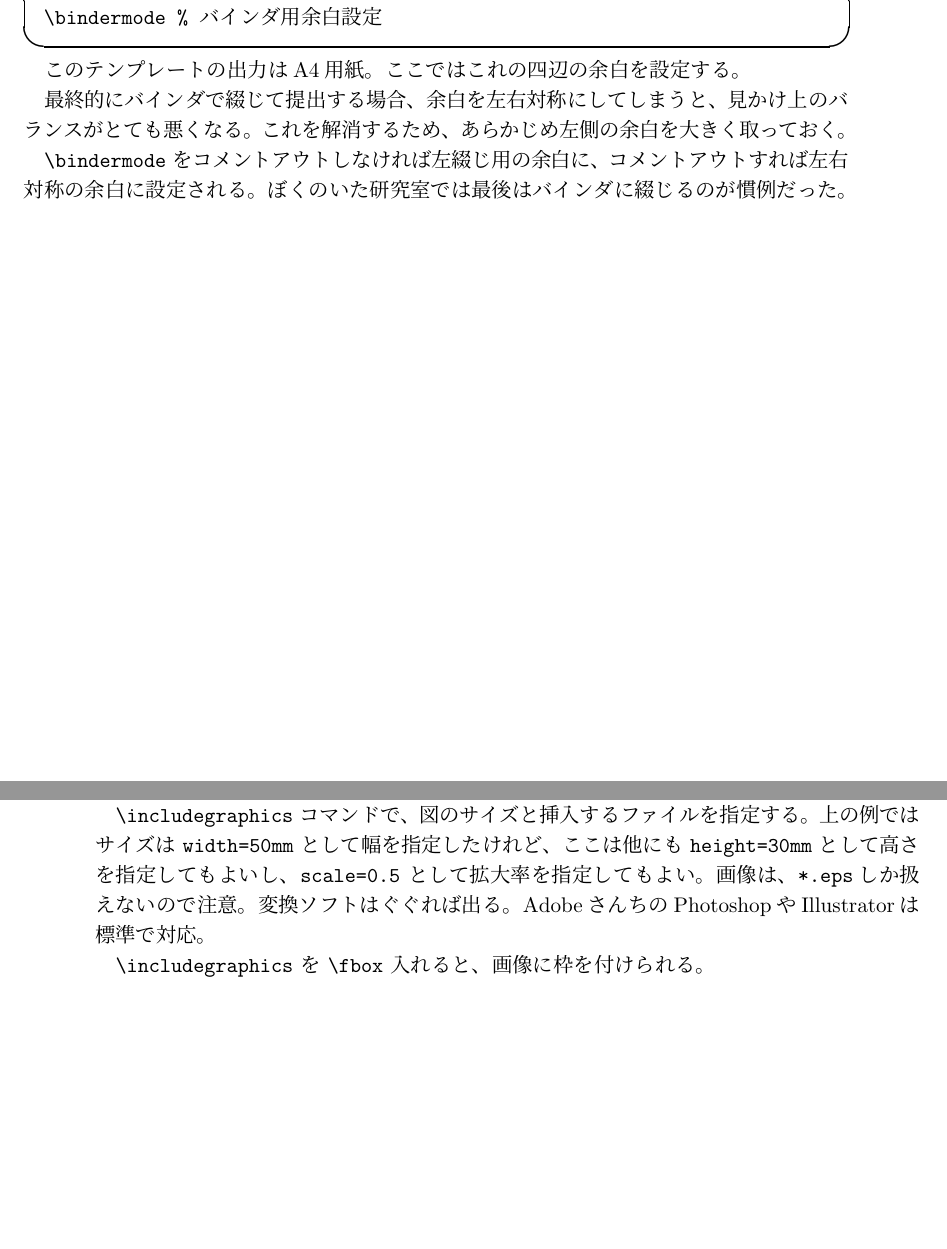
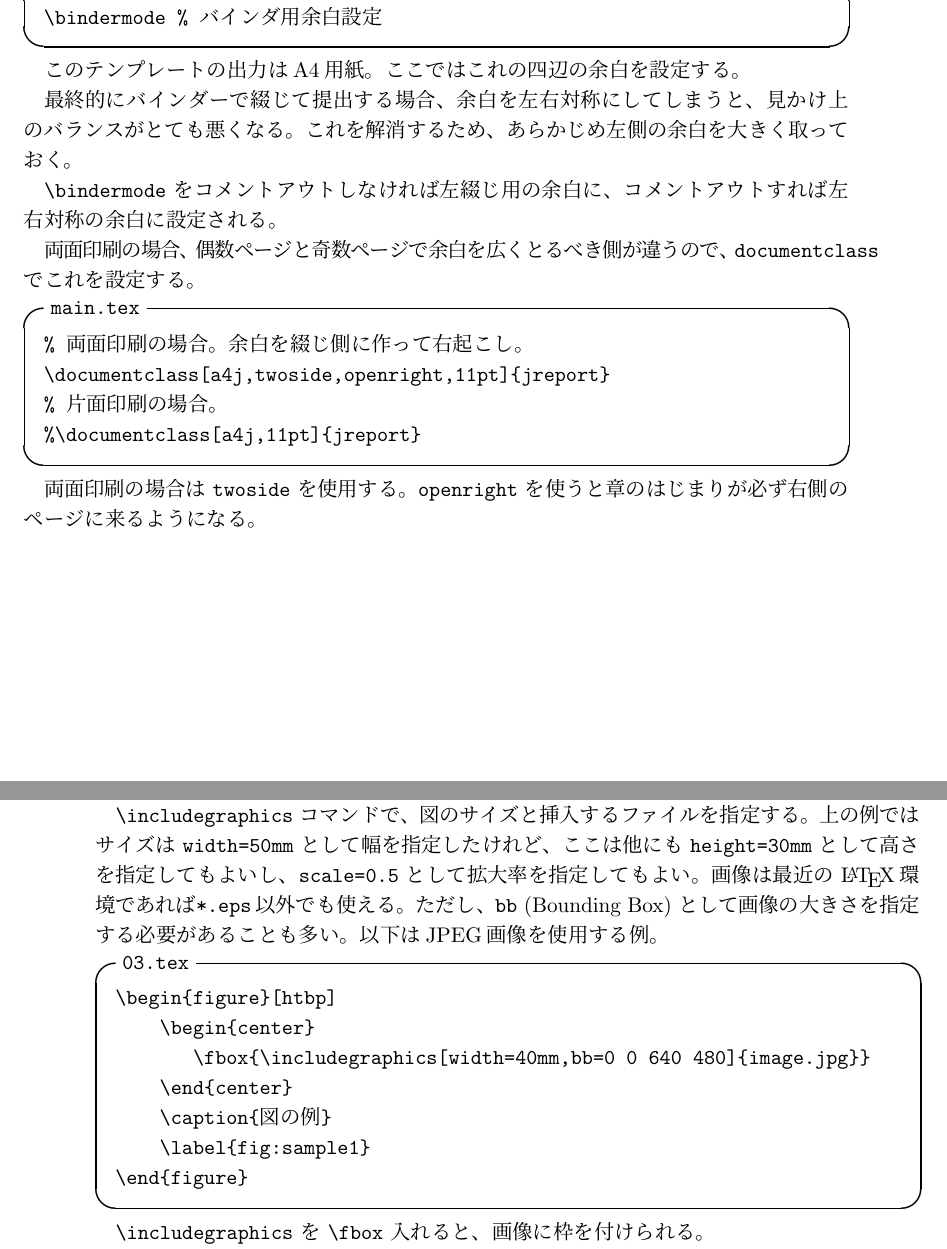
Before and after one commit to ymrl/thesis-template, a LaTeX thesis (main.tex, which reads 02.tex, 03.tex): two parts of pages 14 and 23 of 31, joined at a grey line, cut so that both start at the same text, the shorter picture padded with empty space. Compiled offline with pLaTeX and dvipdfmx.

Commit message:
Modify *.tex

```diff
--- a/02.tex
+++ b/02.tex
@@ -71,10 +71,22 @@
 
 このテンプレートの出力はA4用紙。ここではこれの四辺の余白を設定する。
 
-最終的にバインダで綴じて提出する場合、余白を左右対称にしてしまうと、見かけ上のバランスがとても悪くなる。これを解消するため、あらかじめ左側の余白を大きく取っておく。
+最終的にバインダーで綴じて提出する場合、余白を左右対称にしてしまうと、見かけ上のバランスがとても悪くなる。これを解消するため、あらかじめ左側の余白を大きく取っておく。
 
-\verb|\bindermode| をコメントアウトしなければ左綴じ用の余白に、コメントアウトすれば左右対称の余白に設定される。ぼくのいた研究室では最後はバインダに綴じるのが慣例だった。
+\verb|\bindermode| をコメントアウトしなければ左綴じ用の余白に、コメントアウトすれば左右対称の余白に設定される。
 
+両面印刷の場合、偶数ページと奇数ページで余白を広くとるべき側が違うので、\verb|documentclass| でこれを設定する。
+
+\begin{itembox}[l]{{\tt main.tex}}
+\begin{verbatim}
+% 両面印刷の場合。余白を綴じ側に作って右起こし。
+\documentclass[a4j,twoside,openright,11pt]{jreport}
+% 片面印刷の場合。
+%\documentclass[a4j,11pt]{jreport}
+\end{verbatim}
+\end{itembox}
+
+両面印刷の場合は \verb|twoside| を使用する。\verb|openright| を使うと章のはじまりが必ず右側のページに来るようになる。
 
 \subsection{論文情報の設定}
 \label{sec:meta}
--- a/03.tex
+++ b/03.tex
@@ -77,7 +77,21 @@
 
 \verb|\begin{figure}[htbp]|  の{\tt htbp}は、表示位置の優先順位の設定。基本的に\LaTeX では、図の挿入位置は強制的には指定できない。いくつか候補を指定しておくと、候補のなかの優先度の高い順に、図を入れられるスペースがあるかどうかを調べて、入れられればそこに、入れられなければ次の候補のスペースを調べる、という処理が行われる。{\tt h}はこのコマンドを書いたその場所に、{\tt t}はページの一番上に、{\tt b}はページの一番下に、{\tt p}は画像だけ別ページに、それぞれ配置する。基本的には{\tt htbp}のように全部書いておけば問題ない。
 
-\verb|\includegraphics| コマンドで、図のサイズと挿入するファイルを指定する。上の例ではサイズは {\tt width=50mm} として幅を指定したけれど、ここは他にも {\tt height=30mm} として高さを指定してもよいし、{\tt scale=0.5} として拡大率を指定してもよい。画像は、{\tt *.eps}しか扱えないので注意。変換ソフトはぐぐれば出る。AdobeさんちのPhotoshopやIllustratorは標準で対応。
+\verb|\includegraphics| コマンドで、図のサイズと挿入するファイルを指定する。上の例ではサイズは {\tt width=50mm} として幅を指定したけれど、ここは他にも {\tt height=30mm} として高さを指定してもよいし、{\tt scale=0.5} として拡大率を指定してもよい。画像は最近の \LaTeX 環境であれば{\tt *.eps}以外でも使える。ただし、{\tt bb} (Bounding Box) として画像の大きさを指定する必要があることも多い。
+以下はJPEG画像を使用する例。
+
+\begin{itembox}[l]{{\tt 03.tex}}
+\begin{verbatim}
+\begin{figure}[htbp]
+    \begin{center}
+       \fbox{\includegraphics[width=40mm,bb=0 0 640 480]{image.jpg}}
+    \end{center}
+    \caption{図の例}
+    \label{fig:sample1}
+\end{figure}
+\end{verbatim}
+\end{itembox}
+
 
 \verb|\includegraphics| を \verb|\fbox| 入れると、画像に枠を付けられる。
 
--- a/main.tex
+++ b/main.tex
@@ -31,7 +31,7 @@
 \usepackage{url}
 \bibliographystyle{jplain}
 
-\bindermode  % バインダ用余白設定
+\bindermode  % バインダー用余白設定
 
 % 日本語情報（必要なら）
 \jclass  {修士論文}                             % 論文種別
```
